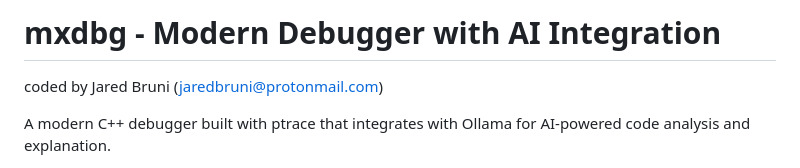
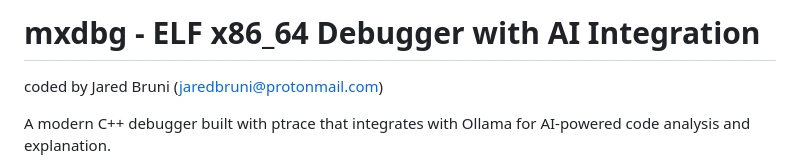
Before and after one commit to lostjared/mxdbg, a Markdown page: README.md, the part around the change. Drawn GitHub-style.

```diff
--- a/README.md
+++ b/README.md
@@ -1,4 +1,4 @@
-# mxdbg - Modern Debugger with AI Integration
+# mxdbg - ELF x86_64 Debugger with AI Integration
 
 coded by Jared Bruni (jaredbruni@protonmail.com)
 
```
